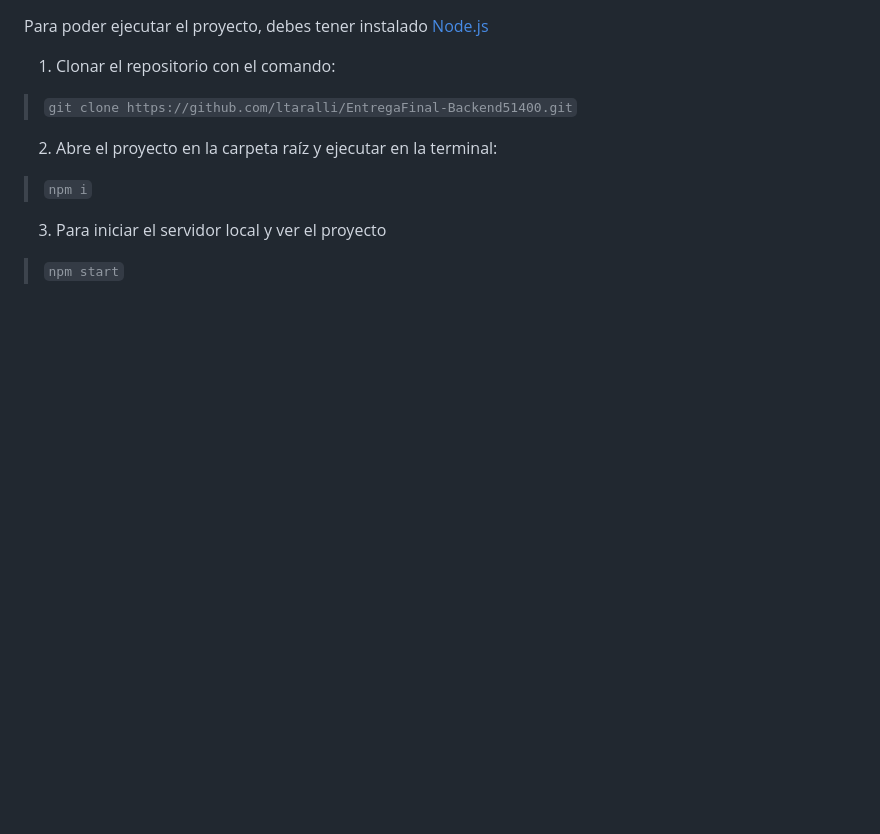
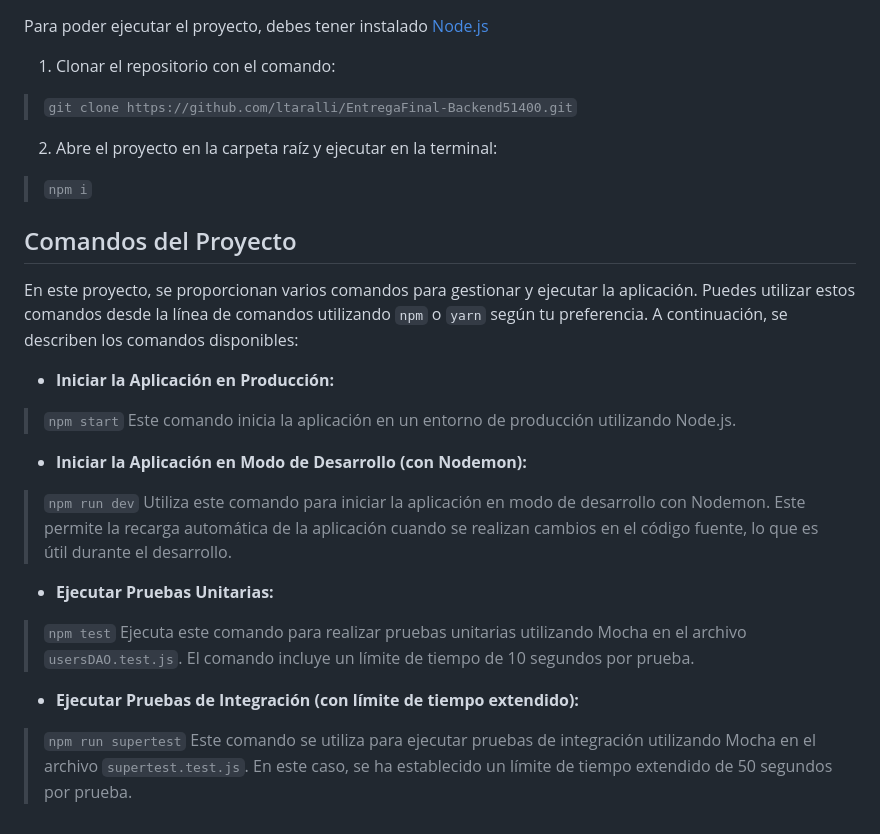
Before and after one commit to ltaralli/BackEnd---Desafio1, a Markdown page: README.MD, the part around the change. Drawn GitHub-style; blank space fills up the shorter version.

```diff
--- a/README.MD
+++ b/README.MD
@@ -79,6 +79,23 @@ Para poder ejecutar el proyecto, debes tener instalado [Node.js](https://nodejs.
 
 > `npm i`
 
-3. Para iniciar el servidor local y ver el proyecto
+## Comandos del Proyecto
 
+En este proyecto, se proporcionan varios comandos para gestionar y ejecutar la aplicación. Puedes utilizar estos comandos desde la línea de comandos utilizando `npm` o `yarn` según tu preferencia. A continuación, se describen los comandos disponibles:
+
+- **Iniciar la Aplicación en Producción:**
 > `npm start`
+>Este comando inicia la aplicación en un entorno de producción utilizando Node.js.
+
+
+- **Iniciar la Aplicación en Modo de Desarrollo (con Nodemon):**
+>  `npm run dev`
+Utiliza este comando para iniciar la aplicación en modo de desarrollo con Nodemon. Este permite la recarga automática de la aplicación cuando se realizan cambios en el código fuente, lo que es útil durante el desarrollo.
+
+- **Ejecutar Pruebas Unitarias:**
+>`npm test`
+Ejecuta este comando para realizar pruebas unitarias utilizando Mocha en el archivo `usersDAO.test.js`. El comando incluye un límite de tiempo de 10 segundos por prueba.
+
+- **Ejecutar Pruebas de Integración (con límite de tiempo extendido):**
+> `npm run supertest`
+> Este comando se utiliza para ejecutar pruebas de integración utilizando Mocha en el archivo `supertest.test.js`. En este caso, se ha establecido un límite de tiempo extendido de 50 segundos por prueba.
```
